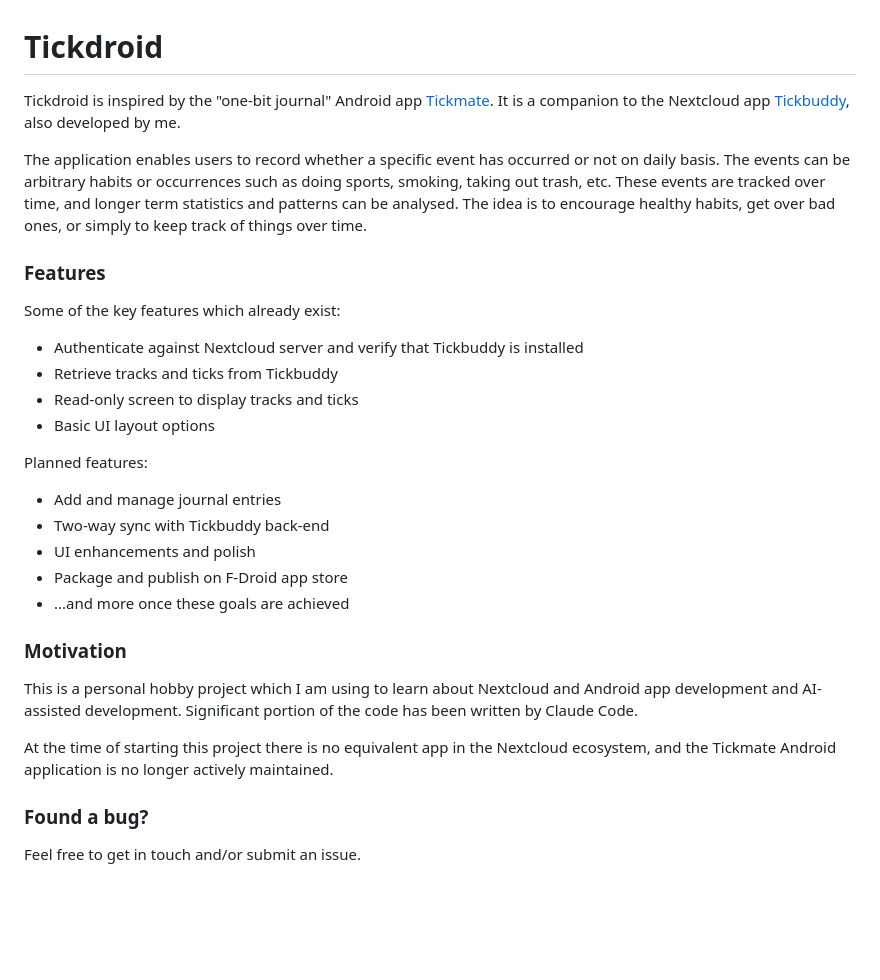
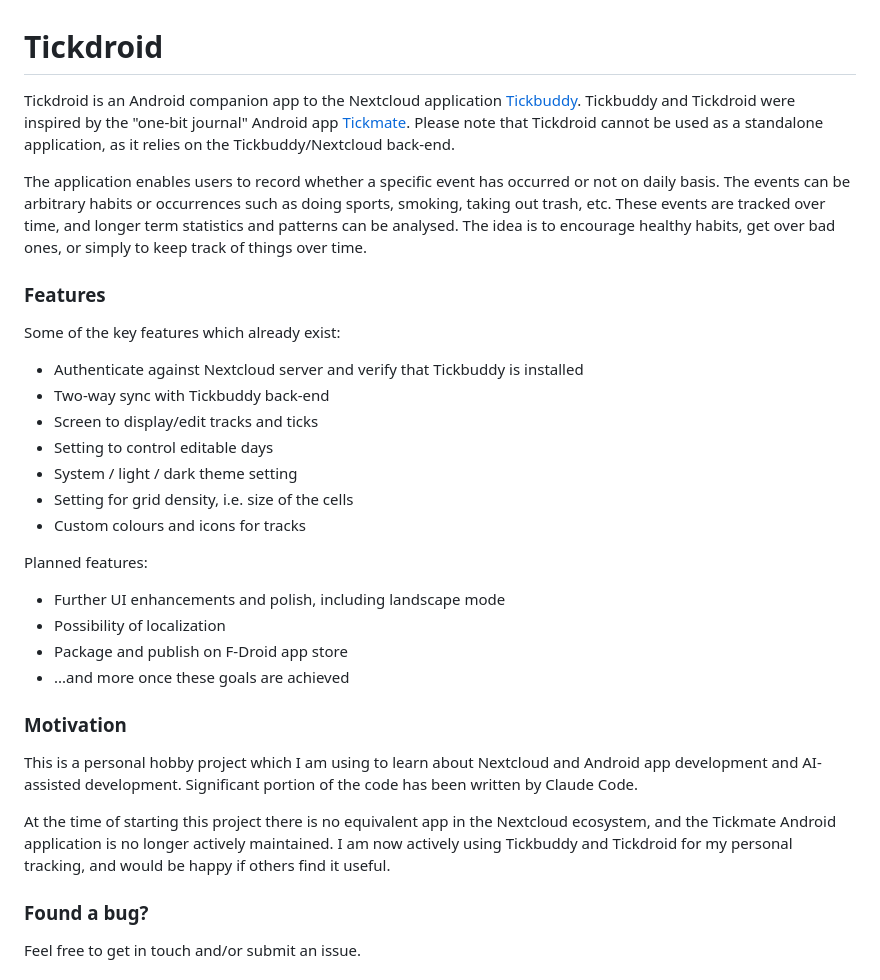
Before and after one commit to martinhammer/tickdroid, a Markdown page: README.md, the part around one of its changes. Rendered like a GitHub page; blank space fills up the shorter version.

Commit message:
Updated readme and added screenshots
Signed-off-by: Martin Hammer <me@martinhammer.com>

```diff
--- a/README.md
+++ b/README.md
@@ -1,20 +1,22 @@
 # Tickdroid
 
-Tickdroid is inspired by the "one-bit journal" Android app [Tickmate](https://f-droid.org/en/packages/de.smasi.tickmate/). It is a companion to the Nextcloud app [Tickbuddy](https://github.com/martinhammer/tickbuddy), also developed by me.
+Tickdroid is an Android companion app to the Nextcloud application [Tickbuddy](https://github.com/martinhammer/tickbuddy). Tickbuddy and Tickdroid were inspired by the "one-bit journal" Android app [Tickmate](https://f-droid.org/en/packages/de.smasi.tickmate/). Please note that Tickdroid cannot be used as a standalone application, as it relies on the Tickbuddy/Nextcloud back-end.
 
 The application enables users to record whether a specific event has occurred or not on daily basis. The events can be arbitrary habits or occurrences such as doing sports, smoking, taking out trash, etc. These events are tracked over time, and longer term statistics and patterns can be analysed. The idea is to encourage healthy habits, get over bad ones, or simply to keep track of things over time.
 
 ### Features
 Some of the key features which already exist:
 * Authenticate against Nextcloud server and verify that Tickbuddy is installed
-* Retrieve tracks and ticks from Tickbuddy
-* Read-only screen to display tracks and ticks
-* Basic UI layout options
+* Two-way sync with Tickbuddy back-end
+* Screen to display/edit tracks and ticks
+* Setting to control editable days
+* System / light / dark theme setting
+* Setting for grid density, i.e. size of the cells
+* Custom colours and icons for tracks
 
 Planned features:
-* Add and manage journal entries
-* Two-way sync with Tickbuddy back-end
-* UI enhancements and polish
+* Further UI enhancements and polish, including landscape mode
+* Possibility of localization
 * Package and publish on F-Droid app store
 * ...and more once these goals are achieved
 
@@ -22,7 +24,7 @@ Planned features:
 
 This is a personal hobby project which I am using to learn about Nextcloud and Android app development and AI-assisted development. Significant portion of the code has been written by Claude Code.
 
-At the time of starting this project there is no equivalent app in the Nextcloud ecosystem, and the Tickmate Android application is no longer actively maintained.
+At the time of starting this project there is no equivalent app in the Nextcloud ecosystem, and the Tickmate Android application is no longer actively maintained. I am now actively using Tickbuddy and Tickdroid for my personal tracking, and would be happy if others find it useful.
 
 ### Found a bug?
 
```
Also changed, not shown: other parts of README.md (+11 -1 lines), screenshots/Main_20260429_01.png (added), screenshots/Main_20260429_02.png (added), screenshots/Settings_20260429_01.png (added), screenshots/Settings_20260429_02.png (added).
